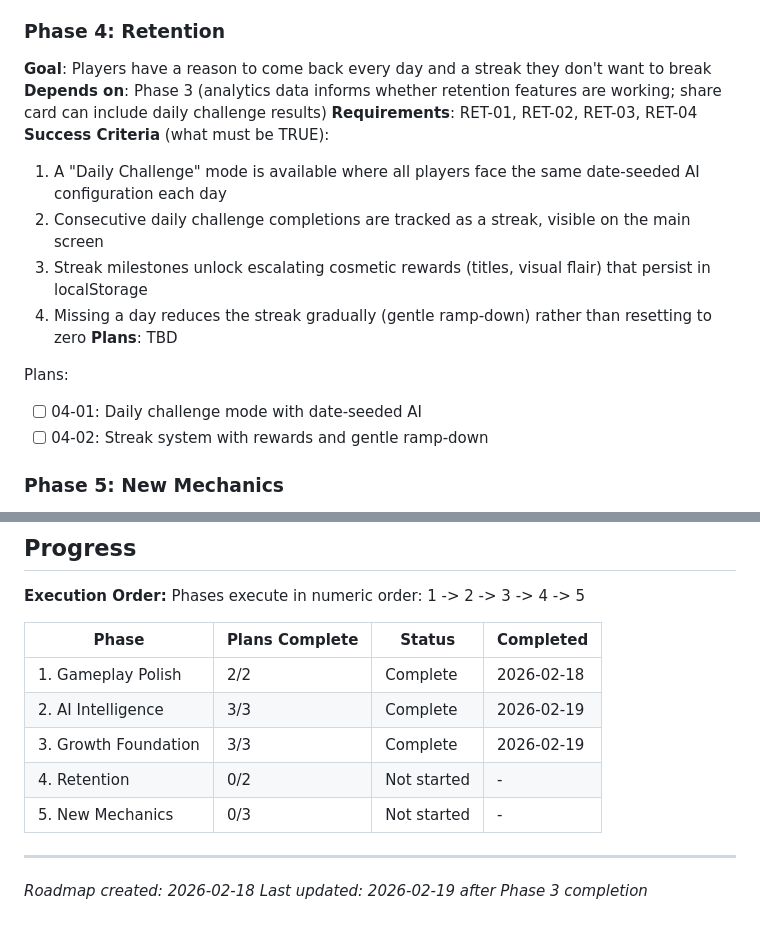
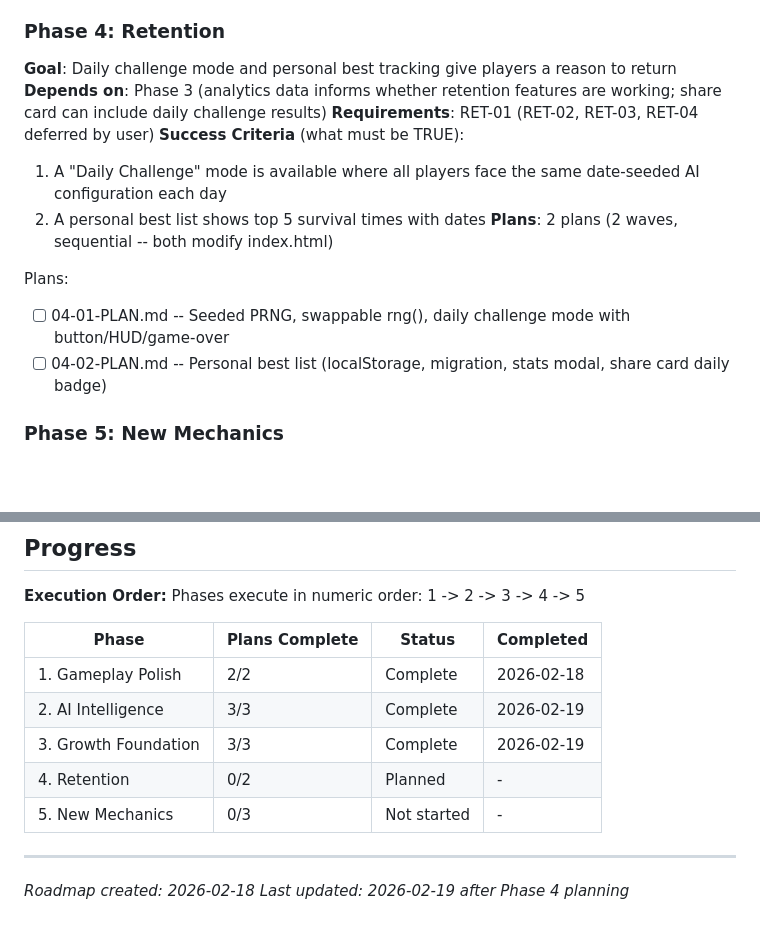
Before and after one commit to zeenjeim/dodge-ai, a Markdown page: .planning/ROADMAP.md, 2 parts joined by grey strips. Drawn GitHub-style; blank space fills up the shorter version.

Commit message:
docs(04): create phase plan
Phase 04: Retention
- 2 plans in 2 waves (sequential, both modify index.html)
- Plan 01: Seeded PRNG + daily challenge mode
- Plan 02: Personal best list + stats modal + share card badge
- Ready for execution

Co-Authored-By: Claude Opus 4.6 <noreply@anthropic.com>

```diff
--- a/.planning/ROADMAP.md
+++ b/.planning/ROADMAP.md
@@ -58,19 +58,17 @@ Plans:
 - [x] 03-03-PLAN.md — Analytics: GoatCounter integration with lifecycle events and drop-off tracking
 
 ### Phase 4: Retention
-**Goal**: Players have a reason to come back every day and a streak they don't want to break
+**Goal**: Daily challenge mode and personal best tracking give players a reason to return
 **Depends on**: Phase 3 (analytics data informs whether retention features are working; share card can include daily challenge results)
-**Requirements**: RET-01, RET-02, RET-03, RET-04
+**Requirements**: RET-01 (RET-02, RET-03, RET-04 deferred by user)
 **Success Criteria** (what must be TRUE):
   1. A "Daily Challenge" mode is available where all players face the same date-seeded AI configuration each day
-  2. Consecutive daily challenge completions are tracked as a streak, visible on the main screen
-  3. Streak milestones unlock escalating cosmetic rewards (titles, visual flair) that persist in localStorage
-  4. Missing a day reduces the streak gradually (gentle ramp-down) rather than resetting to zero
-**Plans**: TBD
+  2. A personal best list shows top 5 survival times with dates
+**Plans**: 2 plans (2 waves, sequential -- both modify index.html)
 
 Plans:
-- [ ] 04-01: Daily challenge mode with date-seeded AI
-- [ ] 04-02: Streak system with rewards and gentle ramp-down
+- [ ] 04-01-PLAN.md -- Seeded PRNG, swappable rng(), daily challenge mode with button/HUD/game-over
+- [ ] 04-02-PLAN.md -- Personal best list (localStorage, migration, stats modal, share card daily badge)
 
 ### Phase 5: New Mechanics
 **Goal**: Gameplay stays fresh with new projectile types, environmental hazards, and player abilities
@@ -97,9 +95,9 @@ Phases execute in numeric order: 1 -> 2 -> 3 -> 4 -> 5
 | 1. Gameplay Polish | 2/2 | Complete | 2026-02-18 |
 | 2. AI Intelligence | 3/3 | Complete | 2026-02-19 |
 | 3. Growth Foundation | 3/3 | Complete | 2026-02-19 |
-| 4. Retention | 0/2 | Not started | - |
+| 4. Retention | 0/2 | Planned | - |
 | 5. New Mechanics | 0/3 | Not started | - |
 
 ---
 *Roadmap created: 2026-02-18*
-*Last updated: 2026-02-19 after Phase 3 completion*
+*Last updated: 2026-02-19 after Phase 4 planning*
```
Also changed, not shown: 2 other files.
